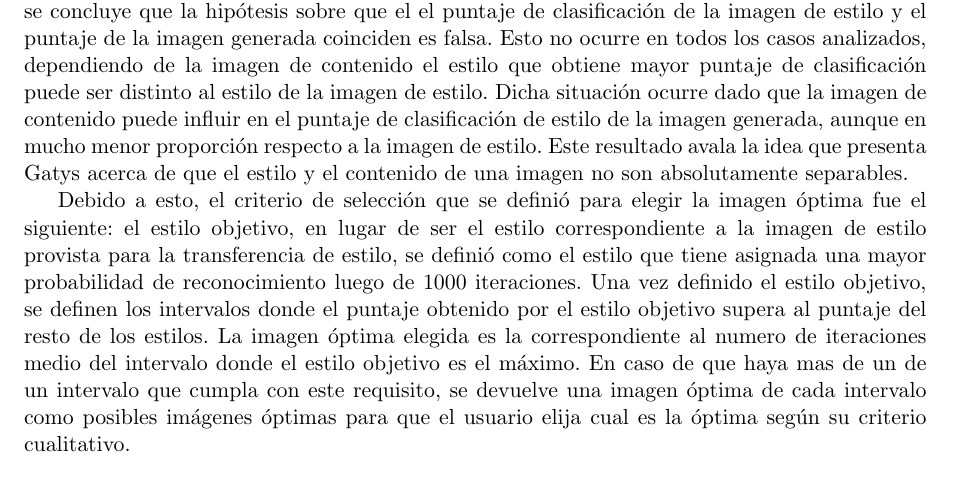
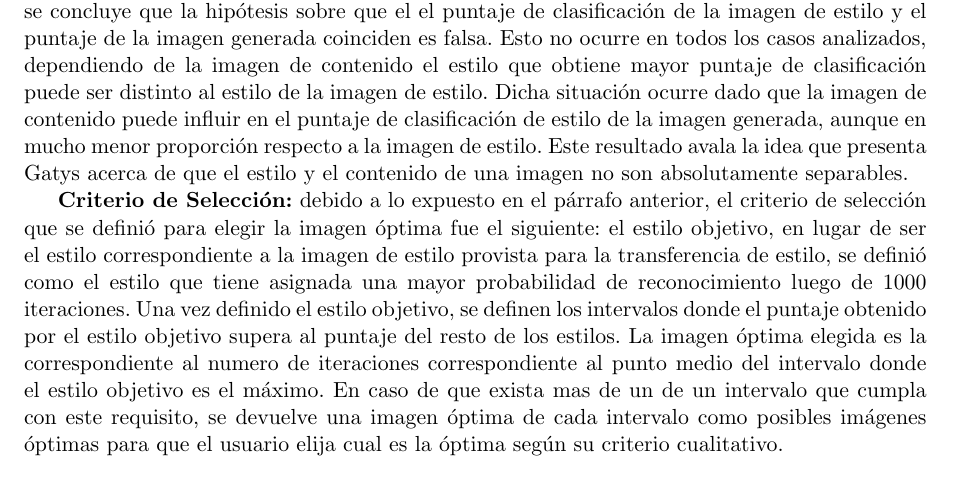
Before and after one commit to awolfmann/tesis, a LaTeX thesis (escrita/tesis.tex): part of page 56 of 60, cut so that both start at the same text. Compiled offline with pdfLaTeX.

Commit message:
criterio de seleccion

```diff
--- a/escrita/tesis.tex
+++ b/escrita/tesis.tex
@@ -1756,12 +1756,13 @@
       de la imagen generada, aunque en mucho menor proporción respecto a la imagen de estilo. Este resultado avala la idea que presenta Gatys acerca de que el estilo y el contenido de una
       imagen no son absolutamente separables.
 
-      Debido a esto, el criterio de selección que se definió para elegir la imagen óptima fue el siguiente: el estilo objetivo, en lugar de ser el estilo correspondiente a la imagen de estilo
+      \textbf{Criterio de Selección:} debido a lo expuesto en el párrafo anterior, el criterio de selección que se definió para elegir la imagen óptima fue el siguiente: el estilo objetivo, en lugar de ser el estilo correspondiente a la imagen de estilo
       provista para la transferencia de estilo, se definió como el estilo que tiene asignada una mayor probabilidad de reconocimiento luego de 1000 iteraciones.
       Una vez definido el estilo objetivo, se definen los intervalos donde el puntaje obtenido por el estilo objetivo
-      supera al puntaje del resto de los estilos. La imagen óptima elegida es la correspondiente al numero de iteraciones medio del intervalo donde el estilo objetivo es el máximo. En caso de que haya mas de un de
-      un intervalo que cumpla con este requisito, se devuelve una imagen óptima de cada intervalo como posibles imágenes óptimas para que el usuario elija cual es la óptima según su criterio
-      cualitativo.
+      supera al puntaje del resto de los estilos. La imagen óptima elegida es la correspondiente al numero de iteraciones correspondiente al punto medio del intervalo
+      donde el estilo objetivo es el máximo.
+      En caso de que exista mas de un de un intervalo que cumpla con este requisito, se devuelve una imagen óptima de cada intervalo como posibles imágenes óptimas
+      para que el usuario elija cual es la óptima según su criterio cualitativo.
 
 
 \chapter{Conclusiones, Perspectivas y trabajos a futuro}
```
